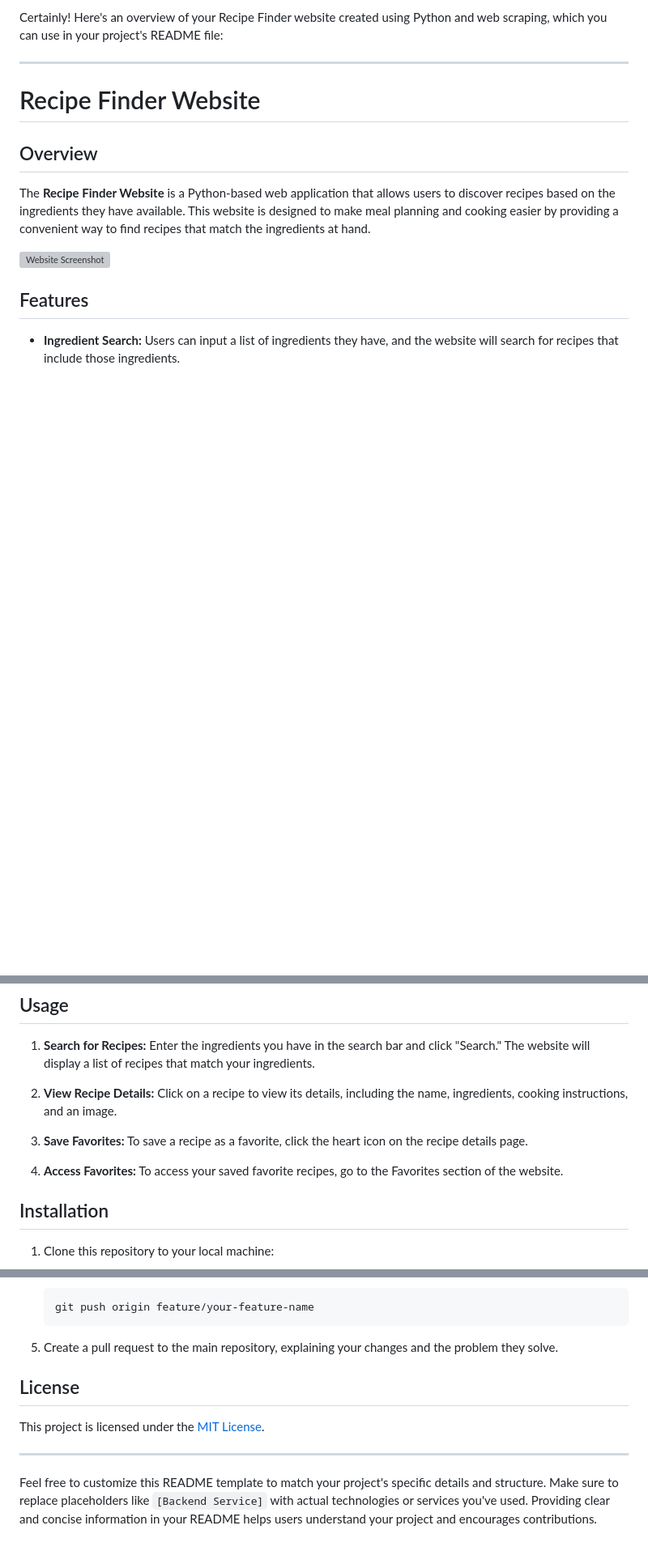
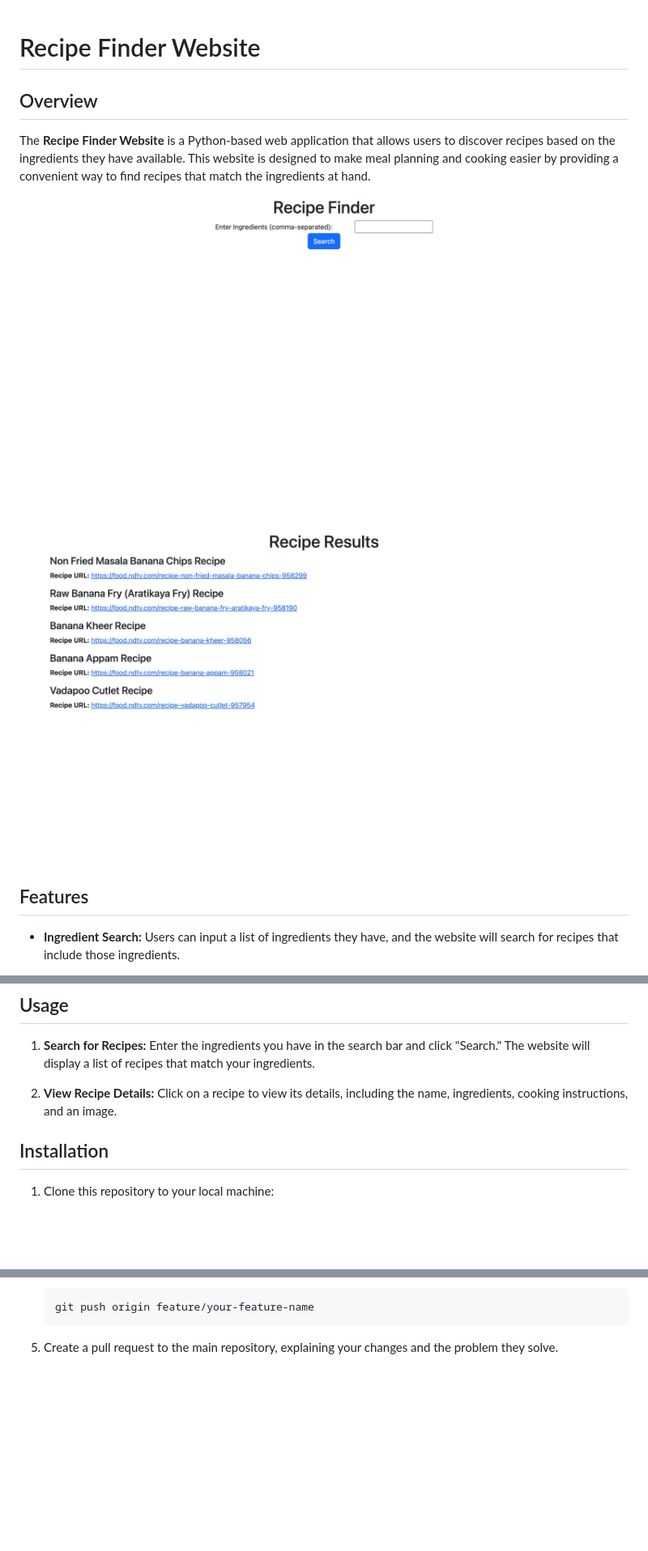
Before and after one commit to akashpathak9587/flask-application, a Markdown page: readme.md, 3 parts joined by grey strips. Shown: that part at 81% size. GitHub-like rendering; pictures changed too: screenshot.jpeg (added), screenshot2.jpeg (added); blank space fills up the shorter version; grey boxes are pictures that could not be loaded.

Commit message:
image added

````diff
--- a/readme.md
+++ b/readme.md
@@ -1,14 +1,11 @@
-Certainly! Here's an overview of your Recipe Finder website created using Python and web scraping, which you can use in your project's README file:
-
----
-
 # Recipe Finder Website
 
 ## Overview
 
 The **Recipe Finder Website** is a Python-based web application that allows users to discover recipes based on the ingredients they have available. This website is designed to make meal planning and cooking easier by providing a convenient way to find recipes that match the ingredients at hand.
 
-![Website Screenshot](screenshot.png)
+![Website Screenshot](screenshot.jpeg)
+![Website Screenshot](screenshot2.jpeg)
 
 ## Features
 
@@ -25,10 +22,6 @@ The **Recipe Finder Website** is a Python-based web application that allows user
 1. **Search for Recipes:** Enter the ingredients you have in the search bar and click "Search." The website will display a list of recipes that match your ingredients.
 
 2. **View Recipe Details:** Click on a recipe to view its details, including the name, ingredients, cooking instructions, and an image.
-
-3. **Save Favorites:** To save a recipe as a favorite, click the heart icon on the recipe details page.
-
-4. **Access Favorites:** To access your saved favorite recipes, go to the Favorites section of the website.
 
 ## Installation
 
@@ -83,11 +74,3 @@ Contributions are welcome! If you'd like to contribute to the development of thi
    ```
 
 5. Create a pull request to the main repository, explaining your changes and the problem they solve.
-
-## License
-
-This project is licensed under the [MIT License](LICENSE).
-
----
-
-Feel free to customize this README template to match your project's specific details and structure. Make sure to replace placeholders like `[Backend Service]` with actual technologies or services you've used. Providing clear and concise information in your README helps users understand your project and encourages contributions.
````
Also changed, not shown: other parts of readme.md (+0 -2 lines).
